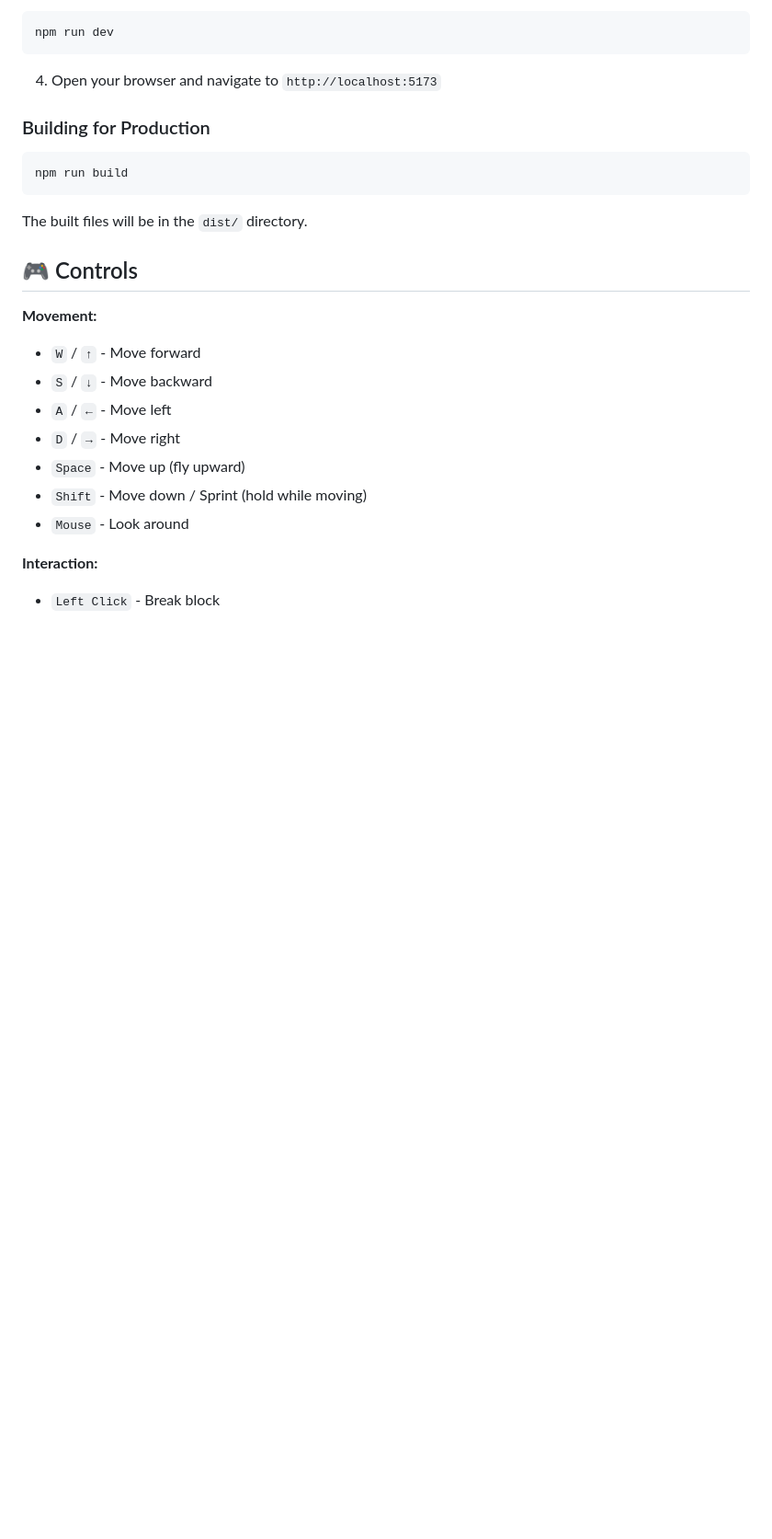
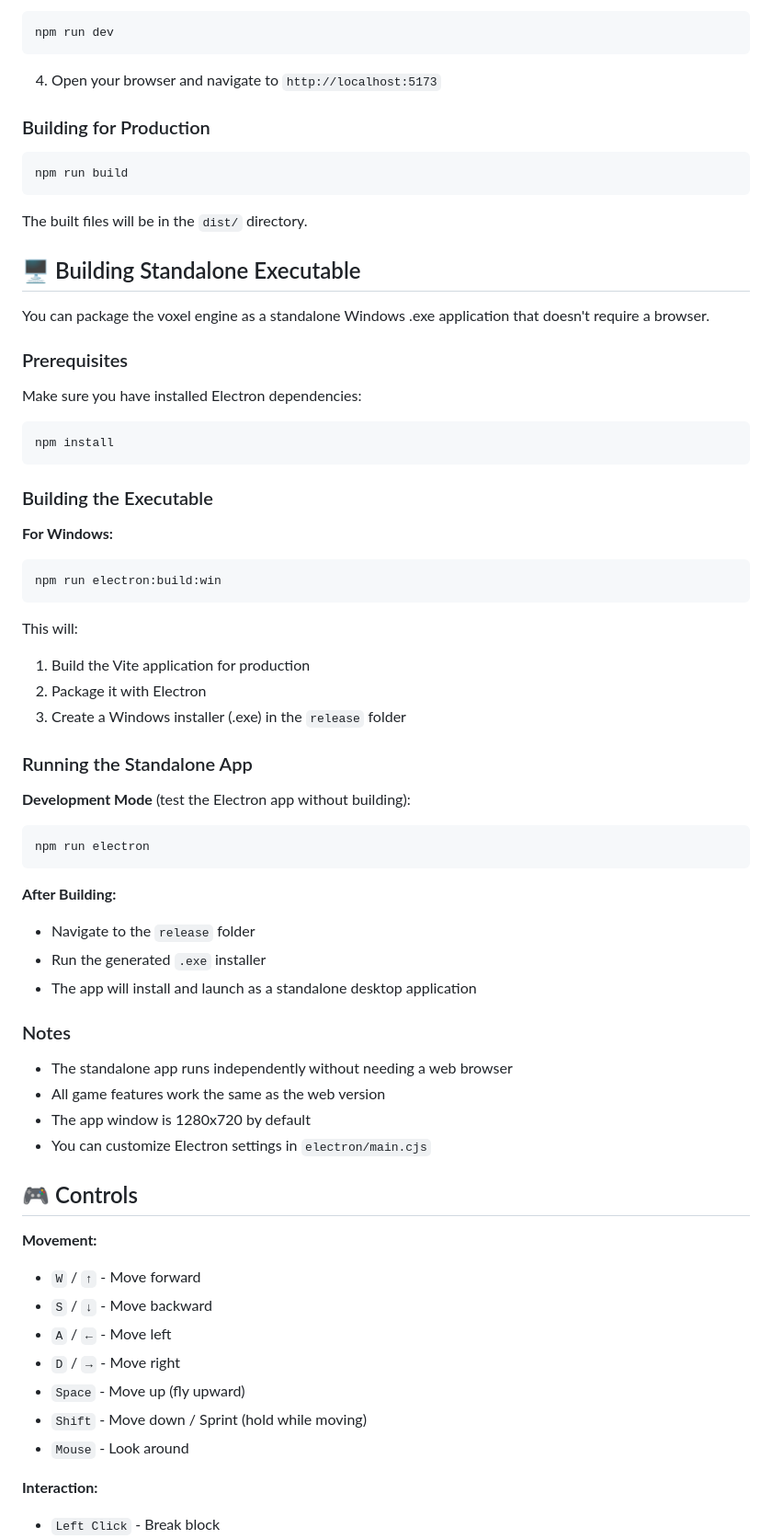
Before and after one commit to 01Fred0/mini-voxel-engine, a Markdown page: README.md, the part around the change. Shown at 92% size. Rendered like a GitHub page; blank space fills up the shorter version.

Commit message:
Document standalone executable build process
Added instructions for building and running a standalone executable for the voxel engine using Electron.

````diff
--- a/README.md
+++ b/README.md
@@ -199,6 +199,51 @@ npm run build
 
 The built files will be in the `dist/` directory.
 
+## 🖥️ Building Standalone Executable
+
+You can package the voxel engine as a standalone Windows .exe application that doesn't require a browser.
+
+### Prerequisites
+
+Make sure you have installed Electron dependencies:
+
+```bash
+npm install
+```
+
+### Building the Executable
+
+**For Windows:**
+
+```bash
+npm run electron:build:win
+```
+
+This will:
+1. Build the Vite application for production
+2. Package it with Electron
+3. Create a Windows installer (.exe) in the `release` folder
+
+### Running the Standalone App
+
+**Development Mode** (test the Electron app without building):
+
+```bash
+npm run electron
+```
+
+**After Building:**
+- Navigate to the `release` folder
+- Run the generated `.exe` installer
+- The app will install and launch as a standalone desktop application
+
+### Notes
+
+- The standalone app runs independently without needing a web browser
+- All game features work the same as the web version
+- The app window is 1280x720 by default
+- You can customize Electron settings in `electron/main.cjs`
+
 ## 🎮 Controls
 
 **Movement:**
````
